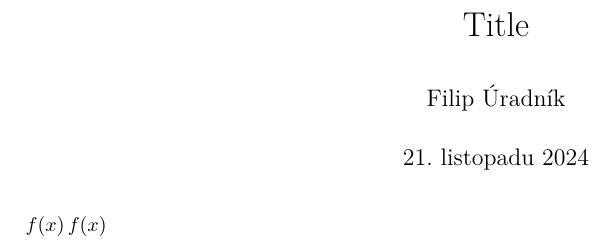
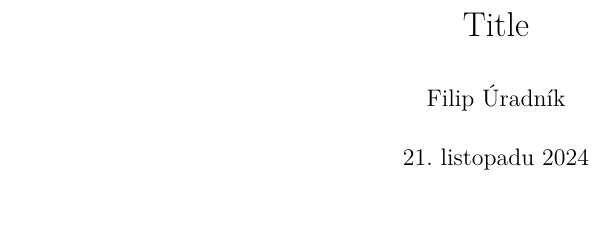
Before and after one commit to furadnik/tex, a LaTeX document (main.tex, which reads template.tex): part of the page, cut so that both start at the same text. Compiled offline with XeLaTeX.

Commit message:
feat: move to lualatex

```diff
--- a/main.tex
+++ b/main.tex
@@ -14,6 +14,6 @@
 \begin{document}
 \maketitle
 
-$ \fce{f}{x} f(x) $
+
 
 \end{document}
--- a/template.tex
+++ b/template.tex
@@ -11,10 +11,6 @@
 \usepackage[noend]{algpseudocode}
 \usepackage{tikz}
 \usepackage{indentfirst}
-
-% handle fonts encoding.
-\usepackage[utf8]{inputenc}
-\usepackage[T1]{fontenc}
 
 % hyperlinks
 \usepackage[pdfusetitle]{hyperref}
```
Also changed, not shown: Makefile.
